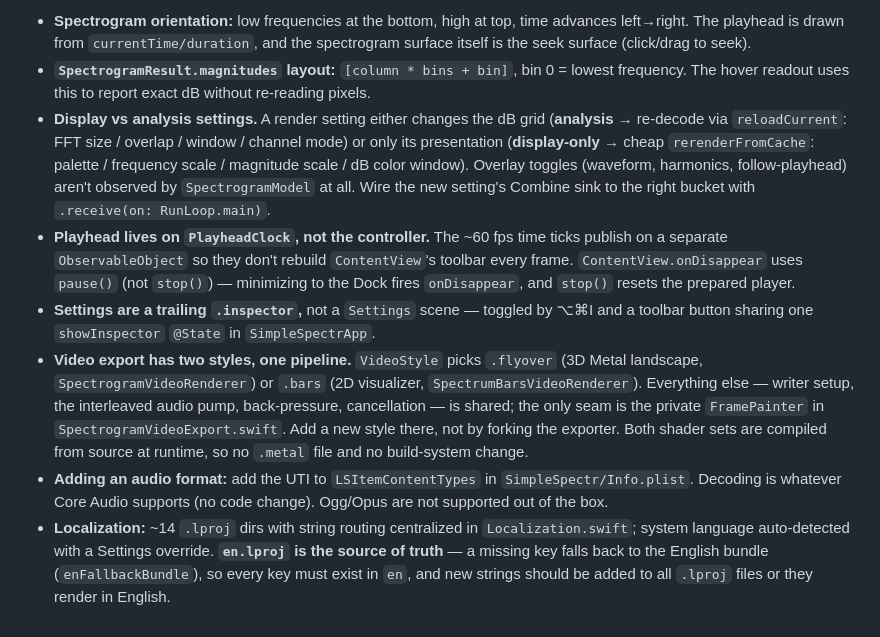
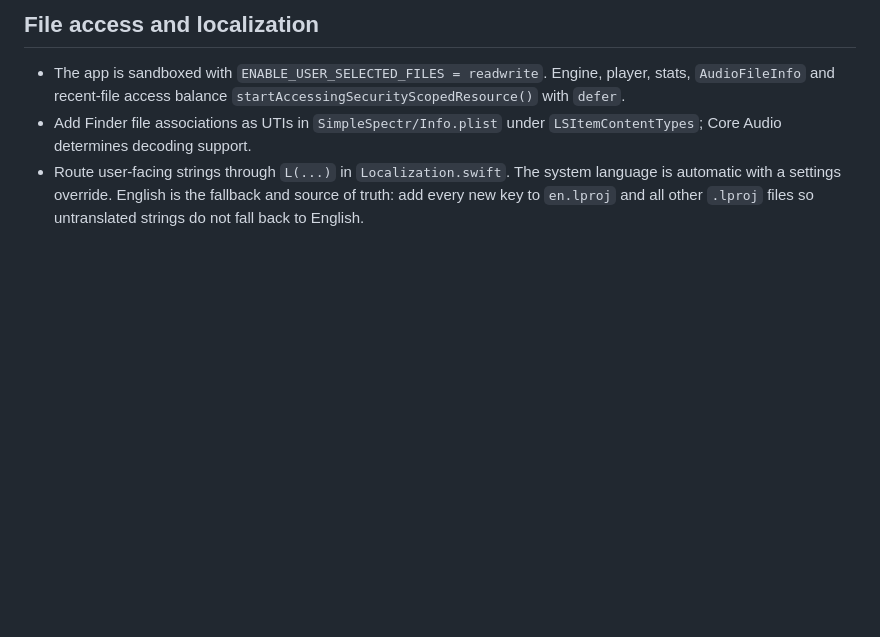
Before and after one commit to alexex1993/SimpleSpectr, a Markdown page: AGENTS.md, the part around one of its changes. Drawn GitHub-style; blank space fills up the shorter version.

```diff
--- a/AGENTS.md
+++ b/AGENTS.md
@@ -74,37 +98,12 @@ audio-file spectrogram. No SPM/CocoaPods, no test target, no CI.
 
-- **Spectrogram orientation:** low frequencies at the bottom, high at top, time
-  advances left→right. The playhead is drawn from `currentTime/duration`, and
-  the spectrogram surface itself is the seek surface (click/drag to seek).
-- **`SpectrogramResult.magnitudes` layout:** `[column * bins + bin]`, bin 0 =
-  lowest frequency. The hover readout uses this to report exact dB without
-  re-reading pixels.
-- **Display vs analysis settings.** A render setting either changes the dB grid
-  (**analysis** → re-decode via `reloadCurrent`: FFT size / overlap / window /
-  channel mode) or only its presentation (**display-only** → cheap
-  `rerenderFromCache`: palette / frequency scale / magnitude scale / dB color
-  window). Overlay toggles (waveform, harmonics, follow-playhead) aren't observed
-  by `SpectrogramModel` at all. Wire the new setting's Combine sink to the right
-  bucket with `.receive(on: RunLoop.main)`.
-- **Playhead lives on `PlayheadClock`, not the controller.** The ~60 fps time
-  ticks publish on a separate `ObservableObject` so they don't rebuild
-  `ContentView`'s toolbar every frame. `ContentView.onDisappear` uses `pause()`
-  (not `stop()`) — minimizing to the Dock fires `onDisappear`, and `stop()`
-  resets the prepared player.
-- **Settings are a trailing `.inspector`,** not a `Settings` scene — toggled by
-  ⌥⌘I and a toolbar button sharing one `showInspector` `@State` in
-  `SimpleSpectrApp`.
-- **Video export has two styles, one pipeline.** `VideoStyle` picks `.flyover`
-  (3D Metal landscape, `SpectrogramVideoRenderer`) or `.bars` (2D visualizer,
-  `SpectrumBarsVideoRenderer`). Everything else — writer setup, the interleaved
-  audio pump, back-pressure, cancellation — is shared; the only seam is the
-  private `FramePainter` in `SpectrogramVideoExport.swift`. Add a new style
-  there, not by forking the exporter. Both shader sets are compiled from source
-  at runtime, so no `.metal` file and no build-system change.
-- **Adding an audio format:** add the UTI to `LSItemContentTypes` in
-  `SimpleSpectr/Info.plist`. Decoding is whatever Core Audio supports (no code
-  change). Ogg/Opus are not supported out of the box.
-- **Localization:** ~14 `.lproj` dirs with string routing centralized in
-  `Localization.swift`; system language auto-detected with a Settings override.
-  **`en.lproj` is the source of truth** — a missing key falls back to the English
-  bundle (`enFallbackBundle`), so every key must exist in `en`, and new strings
-  should be added to all `.lproj` files or they render in English.
+## File access and localization
+
+- The app is sandboxed with `ENABLE_USER_SELECTED_FILES = readwrite`. Engine,
+  player, stats, `AudioFileInfo` and recent-file access balance
+  `startAccessingSecurityScopedResource()` with `defer`.
+- Add Finder file associations as UTIs in `SimpleSpectr/Info.plist` under
+  `LSItemContentTypes`; Core Audio determines decoding support.
+- Route user-facing strings through `L(...)` in `Localization.swift`. The
+  system language is automatic with a settings override. English is the fallback
+  and source of truth: add every new key to `en.lproj` and all other `.lproj`
+  files so untranslated strings do not fall back to English.
```
Also changed, not shown: other parts of AGENTS.md (+88 -64 lines), CLAUDE.md (deleted, +0 -102 lines).
